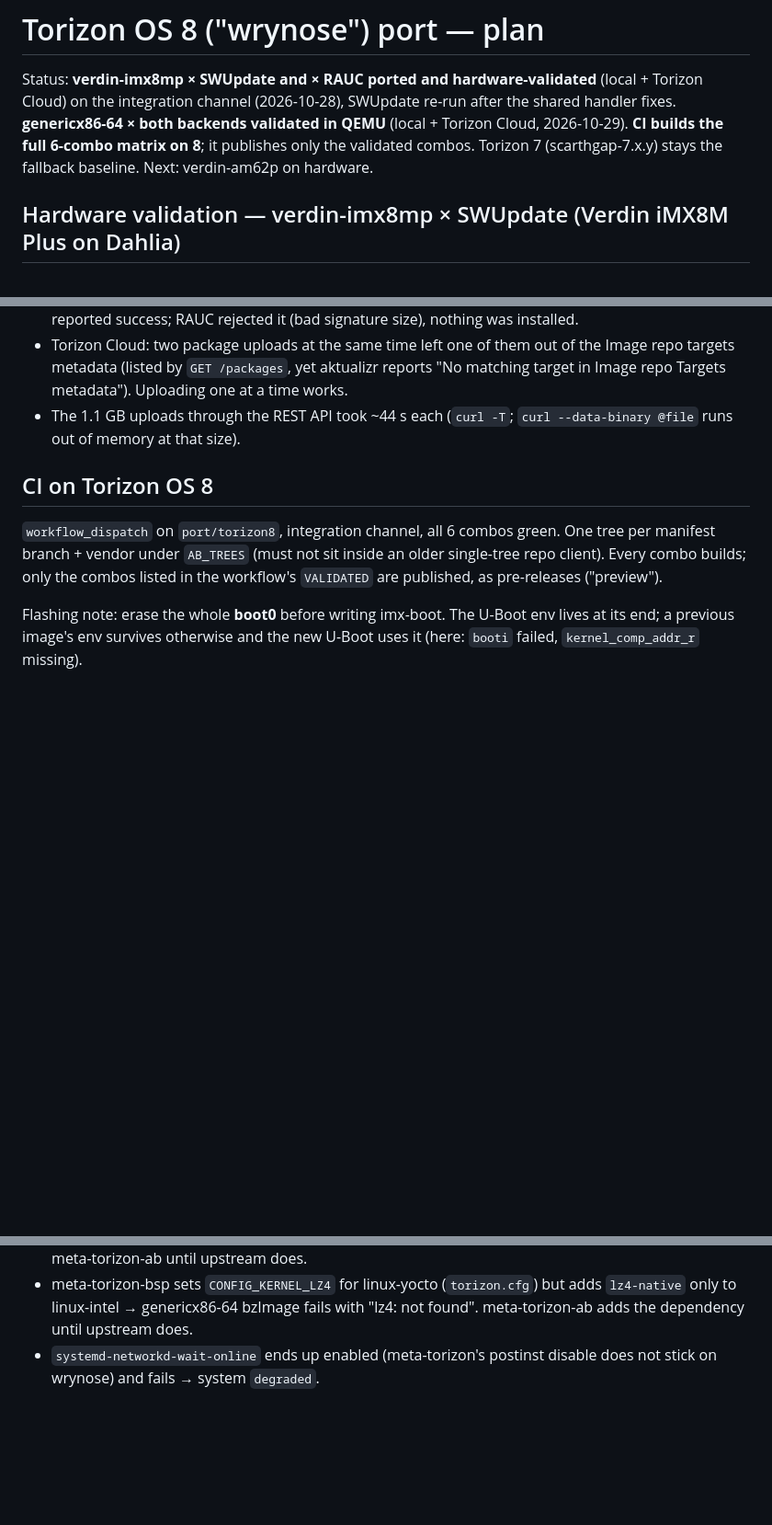
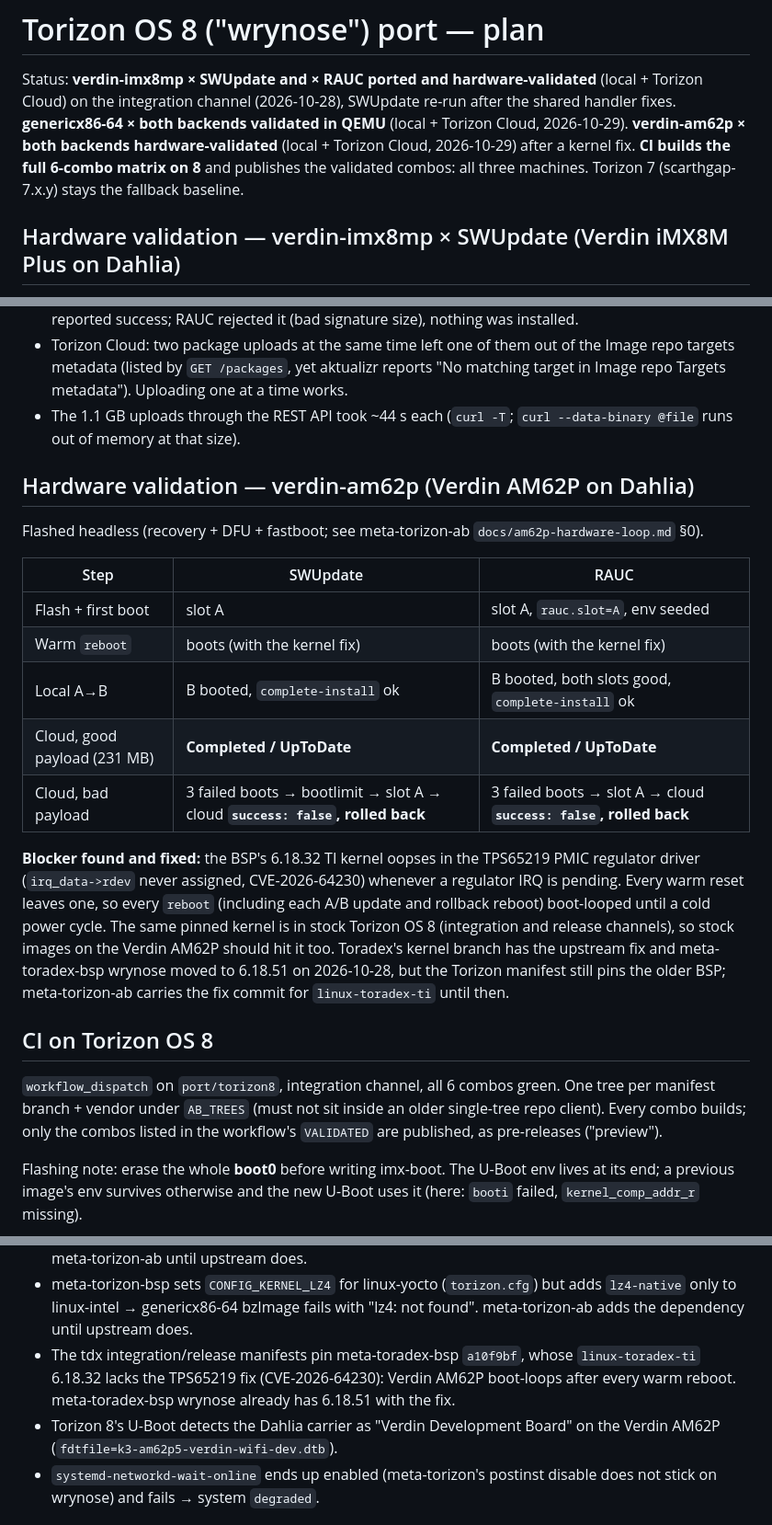
Before and after one commit to EstebanSannin/torizon-ab-manifest, a Markdown page: docs/torizon8-port-plan.md, 3 parts joined by grey strips. Shown at 92% size. Rendered like a GitHub page; blank space fills up the shorter version.

Commit message:
docs: record the Verdin AM62P validation on Torizon OS 8
Both backends passed on hardware: local A/B, cloud good update, and cloud
rollback. Getting there needed a fix for a kernel panic on every warm
reboot, in the TPS65219 PMIC driver (CVE-2026-64230). It comes from the
pinned BSP kernel, so stock Torizon OS 8 on the Verdin AM62P has it too.

Assisted-by: Claude:claude-opus-5-5
Signed-off-by: Stefano Viola <stefano.viola@toradex.com>

```diff
--- a/docs/torizon8-port-plan.md
+++ b/docs/torizon8-port-plan.md
@@ -3,9 +3,10 @@
 Status: **verdin-imx8mp × SWUpdate and × RAUC ported and hardware-validated**
 (local + Torizon Cloud) on the integration channel (2026-10-28), SWUpdate re-run
 after the shared handler fixes. **genericx86-64 × both backends validated in
-QEMU** (local + Torizon Cloud, 2026-10-29). **CI builds the full 6-combo matrix
-on 8**; it publishes only the validated combos. Torizon 7 (scarthgap-7.x.y)
-stays the fallback baseline. Next: verdin-am62p on hardware.
+QEMU** (local + Torizon Cloud, 2026-10-29). **verdin-am62p × both backends
+hardware-validated** (local + Torizon Cloud, 2026-10-29) after a kernel fix.
+**CI builds the full 6-combo matrix on 8** and publishes the validated combos:
+all three machines. Torizon 7 (scarthgap-7.x.y) stays the fallback baseline.
 
 ## Hardware validation — verdin-imx8mp × SWUpdate (Verdin iMX8M Plus on Dahlia)
 
@@ -91,6 +92,29 @@ Notes from the runs:
 - The 1.1 GB uploads through the REST API took ~44 s each (`curl -T`; `curl
   --data-binary @file` runs out of memory at that size).
 
+## Hardware validation — verdin-am62p (Verdin AM62P on Dahlia)
+
+Flashed headless (recovery + DFU + fastboot; see meta-torizon-ab
+`docs/am62p-hardware-loop.md` §0).
+
+| Step | SWUpdate | RAUC |
+|------|----------|------|
+| Flash + first boot | slot A | slot A, `rauc.slot=A`, env seeded |
+| Warm `reboot` | boots (with the kernel fix) | boots (with the kernel fix) |
+| Local A→B | B booted, `complete-install` ok | B booted, both slots good, `complete-install` ok |
+| Cloud, good payload (231 MB) | **Completed / UpToDate** | **Completed / UpToDate** |
+| Cloud, bad payload | 3 failed boots → bootlimit → slot A → cloud **`success: false`, rolled back** | 3 failed boots → slot A → cloud **`success: false`, rolled back** |
+
+**Blocker found and fixed:** the BSP's 6.18.32 TI kernel oopses in the TPS65219
+PMIC regulator driver (`irq_data->rdev` never assigned, CVE-2026-64230) whenever
+a regulator IRQ is pending. Every warm reset leaves one, so every `reboot`
+(including each A/B update and rollback reboot) boot-looped until a cold power
+cycle. The same pinned kernel is in stock Torizon OS 8 (integration and release
+channels), so stock images on the Verdin AM62P should hit it too. Toradex's
+kernel branch has the upstream fix and meta-toradex-bsp wrynose moved to 6.18.51
+on 2026-10-28, but the Torizon manifest still pins the older BSP; meta-torizon-ab
+carries the fix commit for `linux-toradex-ti` until then.
+
 ## CI on Torizon OS 8
 
 `workflow_dispatch` on `port/torizon8`, integration channel, all 6 combos green.
@@ -119,6 +143,12 @@ uses it (here: `booti` failed, `kernel_comp_addr_r` missing).
 - meta-torizon-bsp sets `CONFIG_KERNEL_LZ4` for linux-yocto (`torizon.cfg`) but
   adds `lz4-native` only to linux-intel → genericx86-64 bzImage fails with "lz4:
   not found". meta-torizon-ab adds the dependency until upstream does.
+- The tdx integration/release manifests pin meta-toradex-bsp `a10f9bf`, whose
+  `linux-toradex-ti` 6.18.32 lacks the TPS65219 fix (CVE-2026-64230): Verdin
+  AM62P boot-loops after every warm reboot. meta-toradex-bsp wrynose already
+  has 6.18.51 with the fix.
+- Torizon 8's U-Boot detects the Dahlia carrier as "Verdin Development Board"
+  on the Verdin AM62P (`fdtfile=k3-am62p5-verdin-wifi-dev.dtb`).
 - `systemd-networkd-wait-online` ends up enabled (meta-torizon's postinst
   disable does not stick on wrynose) and fails → system `degraded`.
 
```
